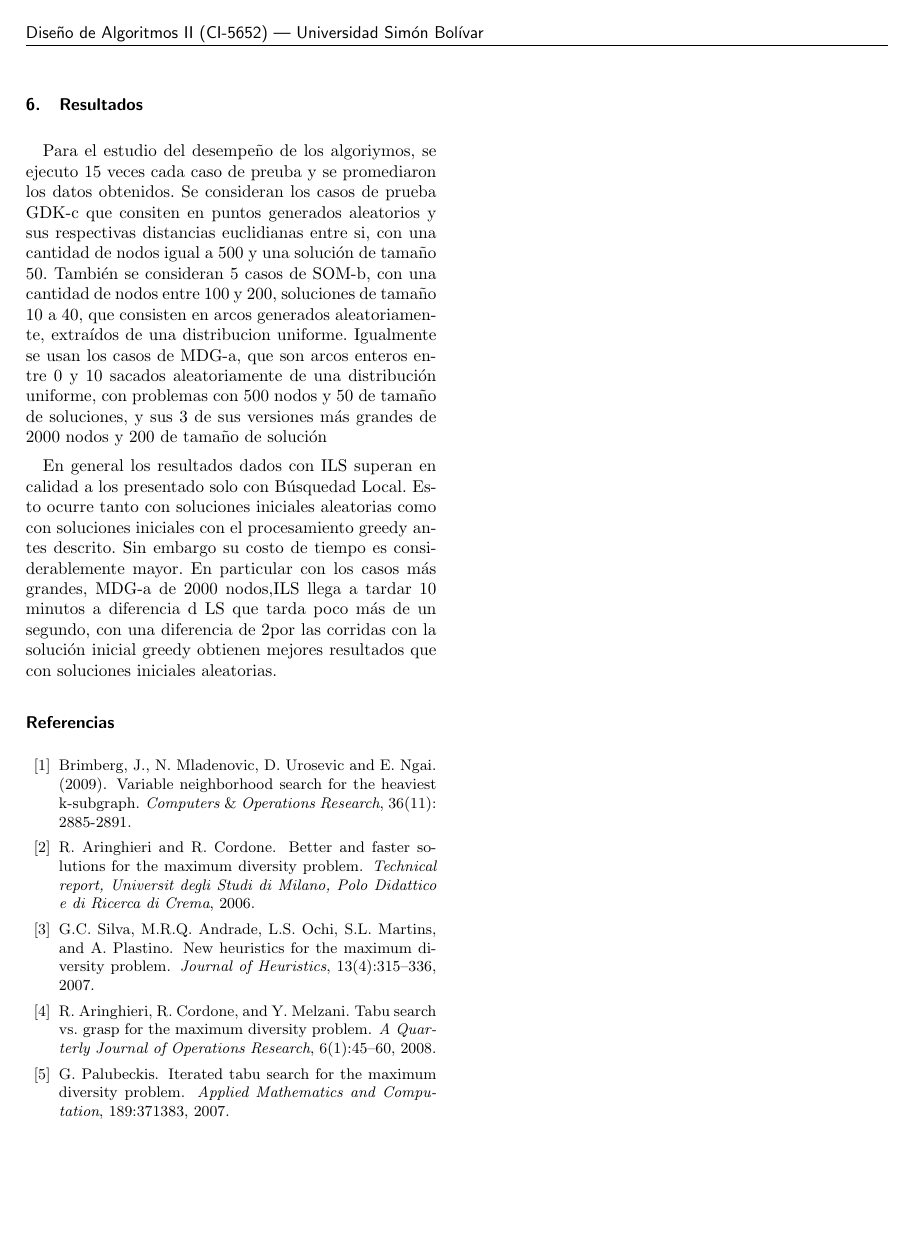
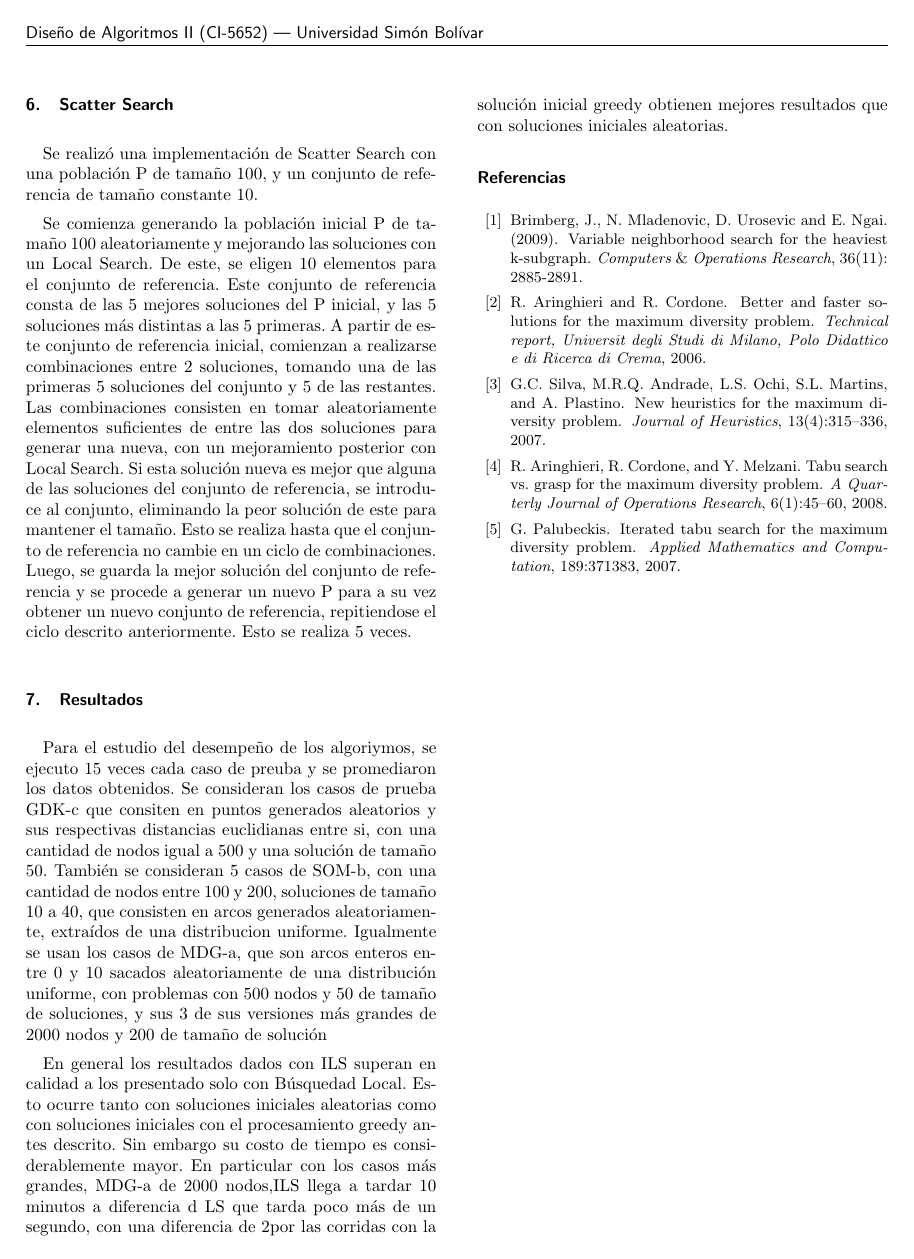
Before and after one commit to ShadowManu/CI5652_MDP, a LaTeX document (paper/paper.tex): page 4 of 4. Compiled offline with pdfLaTeX.

Commit message:
Parte de paper de Scatter comenzado.

```diff
--- a/paper/paper.tex
+++ b/paper/paper.tex
@@ -225,6 +225,12 @@ Si transcurren \textit{h} ciclos sin que mejore la solución, se procede a aumen
 %
 %\end{algorithm}
 
+\section{Scatter Search}
+Se realizó una implementación de Scatter Search con una población P de tamaño 100, y un conjunto de referencia de tamaño constante 10.
+
+Se comienza generando la población inicial P de tamaño 100 aleatoriamente y mejorando las soluciones con un Local Search. De este, se eligen 10 elementos para el conjunto de referencia. Este conjunto de referencia consta de las 5 mejores soluciones del P inicial, y las 5 soluciones más distintas a las 5 primeras. A partir de este conjunto de referencia inicial, comienzan a realizarse combinaciones entre 2 soluciones, tomando una de las primeras 5 soluciones del conjunto y 5 de las restantes. Las combinaciones consisten en tomar aleatoriamente elementos suficientes de entre las dos soluciones para generar una nueva, con un mejoramiento posterior con Local Search. Si esta solución nueva es mejor que alguna de las soluciones del conjunto de referencia, se introduce al conjunto, eliminando la peor solución de este para mantener el tamaño. Esto se realiza hasta que el conjunto de referencia no cambie en un ciclo de combinaciones. Luego, se guarda la mejor solución del conjunto de referencia y se procede a generar un nuevo P para a su vez obtener un nuevo conjunto de referencia, repitiendose el ciclo descrito anteriormente. Esto se realiza 5 veces.
+
+
 \section{Resultados}
 Para el estudio del desempeño de los algoriymos, se ejecuto 15 veces cada caso de preuba y se promediaron
 los datos obtenidos. Se consideran los casos de prueba GDK-c que consiten en puntos generados aleatorios y
```
